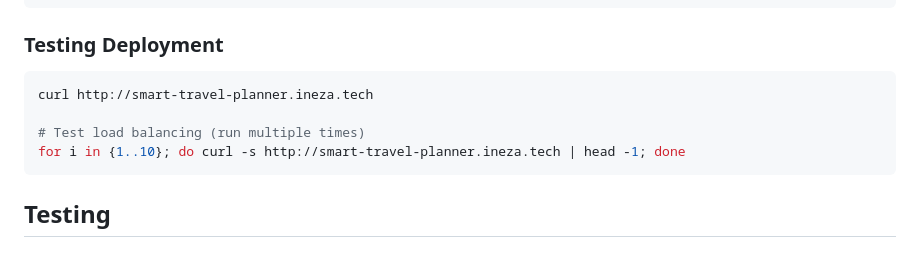
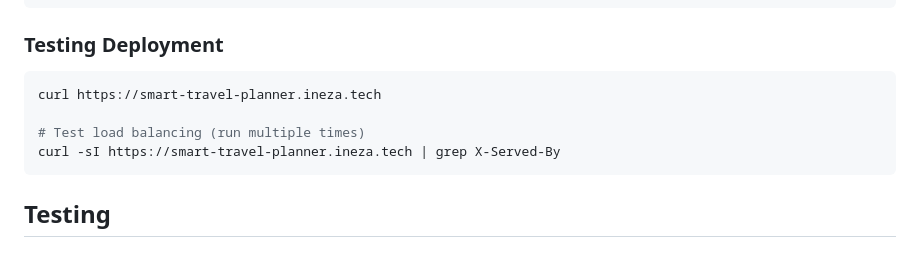
Before and after one commit to inezakevin23/smart-travel-planner, a Markdown page: README.md, the part around the change. Rendered like a GitHub page.

````diff
--- a/README.md
+++ b/README.md
@@ -287,10 +287,10 @@ sudo systemctl reload nginx
 ### Testing Deployment
 
 ```bash
-curl http://smart-travel-planner.ineza.tech
+curl https://smart-travel-planner.ineza.tech
 
 # Test load balancing (run multiple times)
-for i in {1..10}; do curl -s http://smart-travel-planner.ineza.tech | head -1; done
+curl -sI https://smart-travel-planner.ineza.tech | grep X-Served-By
 ```
 
 ## Testing
````
